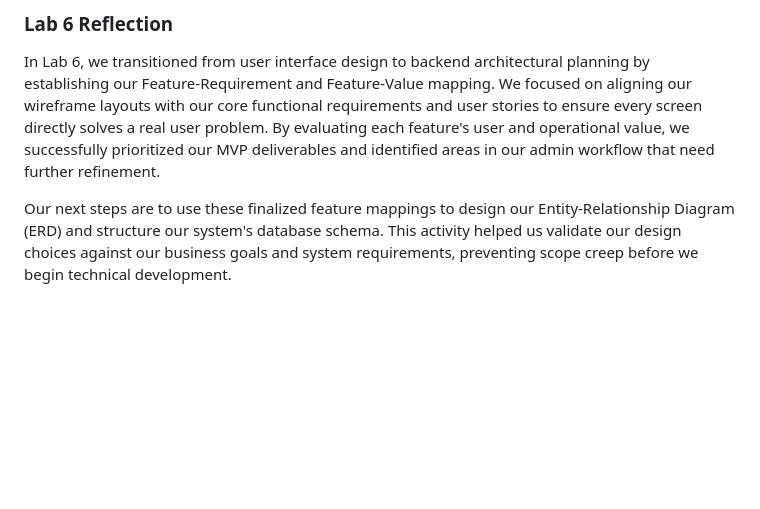
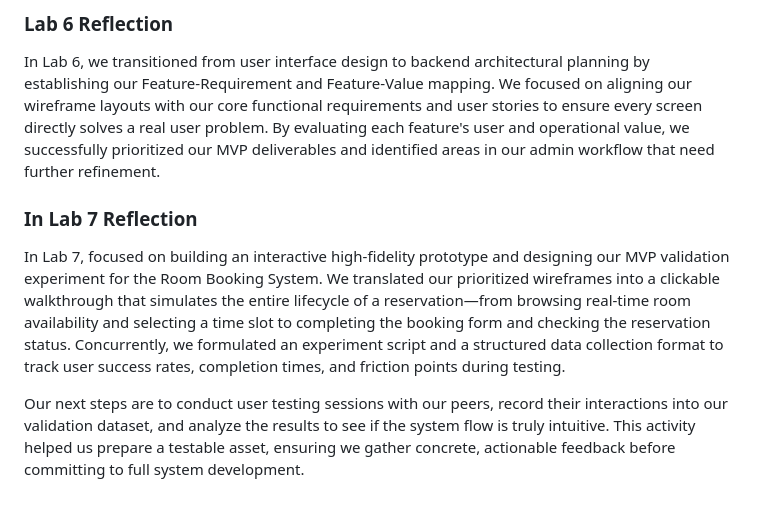
Before and after one commit to Hannyyoop/ICT105-PowerPuff-MVP, a Markdown page: docs/weekly-logbook.md, the part around the change. Rendered like a GitHub page; blank space fills up the shorter version.

```diff
--- a/docs/weekly-logbook.md
+++ b/docs/weekly-logbook.md
@@ -51,4 +51,8 @@ In Lab 5, we transitioned from system flowcharts to user interface design by cre
 ### Lab 6 Reflection
 In Lab 6, we transitioned from user interface design to backend architectural planning by establishing our Feature-Requirement and Feature-Value mapping. We focused on aligning our wireframe layouts with our core functional requirements and user stories to ensure every screen directly solves a real user problem. By evaluating each feature's user and operational value, we successfully prioritized our MVP deliverables and identified areas in our admin workflow that need further refinement.
 
-Our next steps are to use these finalized feature mappings to design our Entity-Relationship Diagram (ERD) and structure our system's database schema. This activity helped us validate our design choices against our business goals and system requirements, preventing scope creep before we begin technical development.
+### In Lab 7 Reflection
+In Lab 7, focused on building an interactive high-fidelity prototype and designing our MVP validation experiment for the Room Booking System. We translated our prioritized wireframes into a clickable walkthrough that simulates the entire lifecycle of a reservation—from browsing real-time room availability and selecting a time slot to completing the booking form and checking the reservation status. Concurrently, we formulated an experiment script and a structured data collection format to track user success rates, completion times, and friction points during testing.
+
+
+Our next steps are to conduct user testing sessions with our peers, record their interactions into our validation dataset, and analyze the results to see if the system flow is truly intuitive. This activity helped us prepare a testable asset, ensuring we gather concrete, actionable feedback before committing to full system development.
```
